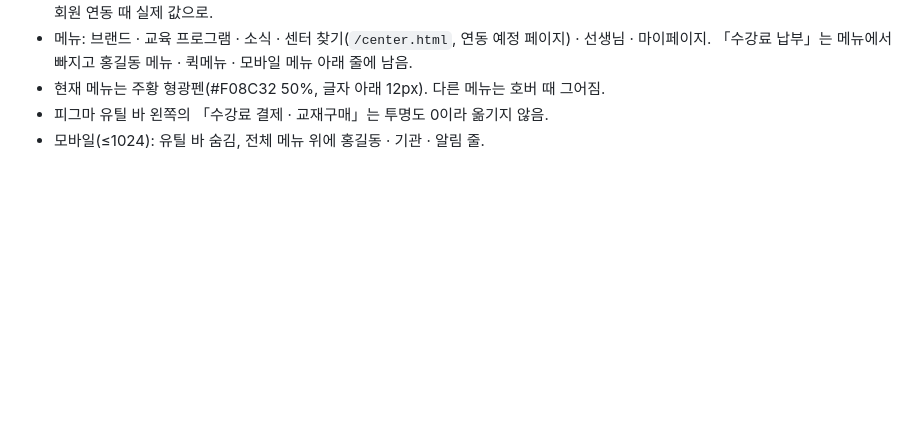
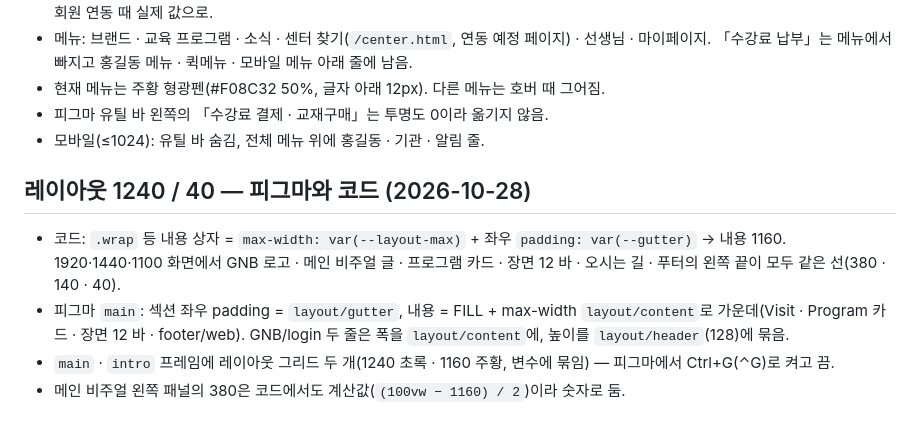
Before and after one commit to choiheesang-lang/somathePrime_homepage, a Markdown page: docs/NOTES.md, the part around the change. Drawn GitHub-style; blank space fills up the shorter version.

Commit message:
docs: 레이아웃 1240/40 적용 기록 (피그마 · 코드)
Co-Authored-By: Claude Opus 5.5 <noreply@anthropic.com>

```diff
--- a/docs/NOTES.md
+++ b/docs/NOTES.md
@@ -78,3 +78,10 @@
 - 현재 메뉴는 주황 형광펜(#F08C32 50%, 글자 아래 12px). 다른 메뉴는 호버 때 그어짐.
 - 피그마 유틸 바 왼쪽의 「수강료 결제 · 교재구매」는 투명도 0이라 옮기지 않음.
 - 모바일(≤1024): 유틸 바 숨김, 전체 메뉴 위에 홍길동 · 기관 · 알림 줄.
+
+## 레이아웃 1240 / 40 — 피그마와 코드 (2026-10-28)
+
+- 코드: `.wrap` 등 내용 상자 = `max-width: var(--layout-max)` + 좌우 `padding: var(--gutter)` → 내용 1160. 1920·1440·1100 화면에서 GNB 로고 · 메인 비주얼 글 · 프로그램 카드 · 장면 12 바 · 오시는 길 · 푸터의 왼쪽 끝이 모두 같은 선(380 · 140 · 40).
+- 피그마 `main`: 섹션 좌우 padding = `layout/gutter`, 내용 = FILL + max-width `layout/content`로 가운데(Visit · Program 카드 · 장면 12 바 · footer/web). GNB/login 두 줄은 폭을 `layout/content`에, 높이를 `layout/header`(128)에 묶음.
+- `main` · `intro` 프레임에 레이아웃 그리드 두 개(1240 초록 · 1160 주황, 변수에 묶임) — 피그마에서 Ctrl+G(⌃G)로 켜고 끔.
+- 메인 비주얼 왼쪽 패널의 380은 코드에서도 계산값(`(100vw − 1160) / 2`)이라 숫자로 둠.
```
